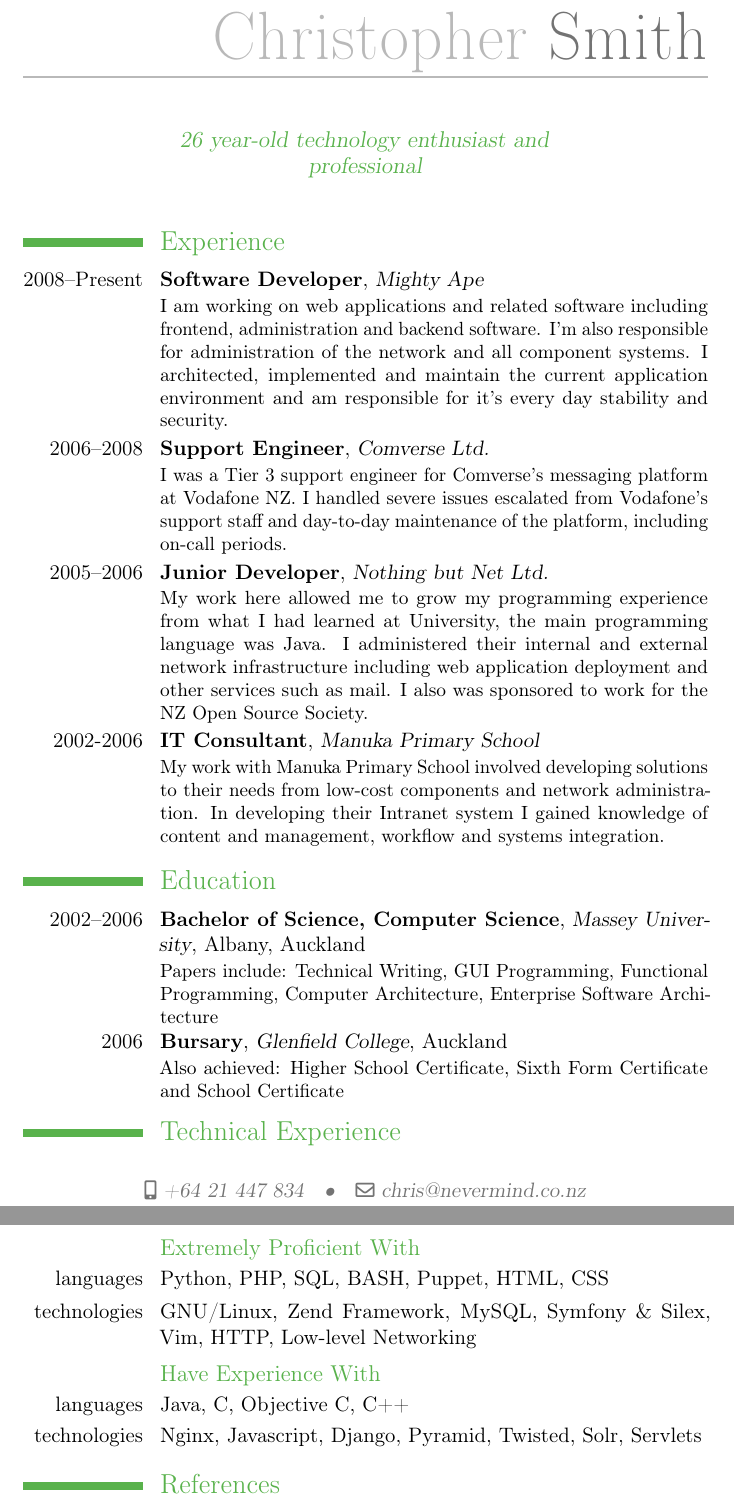
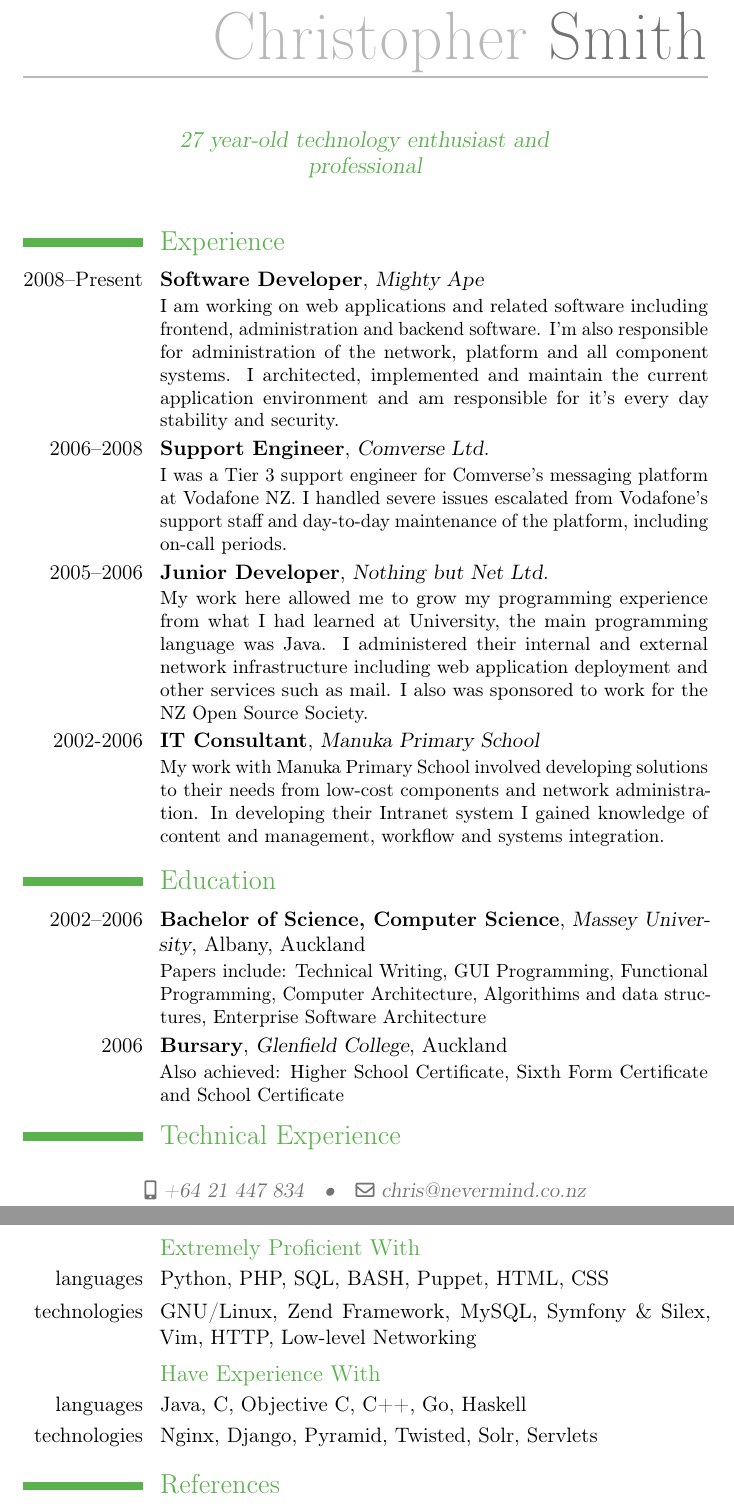
Before and after one commit to chrismsnz/cv, a LaTeX CV (cv.tex): two parts of pages 1 and 2 of 2, joined at a grey line, cut so that both start at the same text. Compiled offline with pdfLaTeX.

Commit message:
Update CV

```diff
--- a/cv.tex
+++ b/cv.tex
@@ -14,14 +14,14 @@
 \mobile{+64 21 447 834}
 \email{chris@nevermind.co.nz}
 \extrainfo{\url{www.nevermind.co.nz}}
-\quote{26 year-old technology enthusiast and professional}
+\quote{27 year-old technology enthusiast and professional}
 
 \begin{document}
 \maketitle
 
 \section{Experience}
 \cventry{2008--Present}{Software Developer}{Mighty Ape}{}{}{
-I am working on web applications and related software including frontend, administration and backend software. I'm also responsible for administration of the network and all component systems. I architected, implemented and maintain the current application environment and am responsible for it's every day stability and security.
+I am working on web applications and related software including frontend, administration and backend software. I'm also responsible for administration of the network, platform and all component systems. I architected, implemented and maintain the current application environment and am responsible for it's every day stability and security.
 }
 \cventry{2006--2008}{Support Engineer}{Comverse Ltd.}{}{}{
 I was a Tier 3 support engineer for Comverse's messaging platform at Vodafone NZ. I handled severe issues escalated from Vodafone's support staff and day-to-day maintenance of the platform, including on-call periods.
@@ -35,7 +35,7 @@ My work with Manuka Primary School involved developing solutions to their needs
 
 \section{Education}
 \cventry{2002--2006}{Bachelor of Science, Computer Science}{Massey University}{Albany, Auckland}{}{
-Papers include: Technical Writing, GUI Programming, Functional Programming, Computer Architecture, Enterprise Software Architecture
+Papers include: Technical Writing, GUI Programming, Functional Programming, Computer Architecture, Algorithims and data structures, Enterprise Software Architecture
 }
 \cventry{2006}{Bursary}{Glenfield College}{Auckland}{}{
 Also achieved: Higher School Certificate, Sixth Form Certificate and School Certificate
@@ -46,8 +46,8 @@ Also achieved: Higher School Certificate, Sixth Form Certificate and School Cert
 \cvline{languages}{Python, PHP, SQL, BASH, Puppet, HTML, CSS}
 \cvline{technologies}{GNU/Linux, Zend Framework, MySQL, Symfony \& Silex, Vim, HTTP, Low-level Networking}
 \subsection{Have Experience With}
-\cvline{languages}{Java, C, Objective C, C++}
-\cvline{technologies}{Nginx, Javascript, Django, Pyramid, Twisted, Solr, Servlets}
+\cvline{languages}{Java, C, Objective C, C++, Go, Haskell}
+\cvline{technologies}{Nginx, Django, Pyramid, Twisted, Solr, Servlets}
 
 \section{References}
 \cvline{}{References available upon request}
```
Also changed, not shown: cv.pdf.
